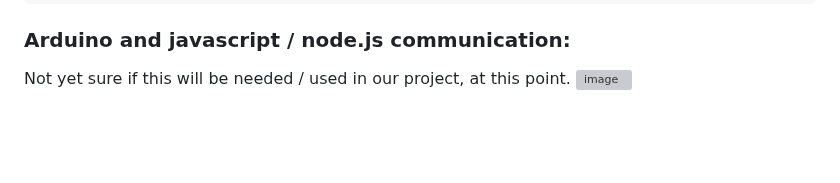
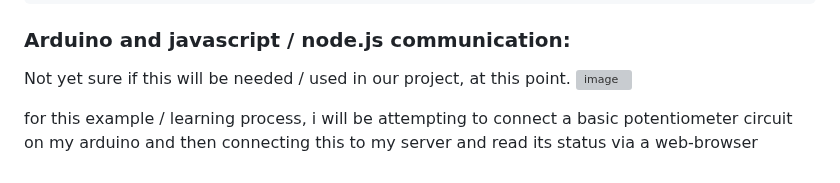
Before and after one commit to MusicIsMath/Bachelor2023, a Markdown page: LOGG.md, the part around the change. Rendered like a GitHub page; blank space fills up the shorter version; grey boxes are pictures that could not be loaded.

```diff
--- a/LOGG.md
+++ b/LOGG.md
@@ -208,3 +208,5 @@ public class App
 ### Arduino and javascript / node.js communication:
 Not yet sure if this will be needed / used in our project, at this point.
 ![image](https://user-images.githubusercontent.com/112080849/212664220-d1044d9b-b82d-45ed-91c7-15a47c7c2ecc.png)
+
+for this example / learning process, i will be attempting to connect a basic potentiometer circuit on my arduino and then connecting this to my server and read its status via a web-browser
```
